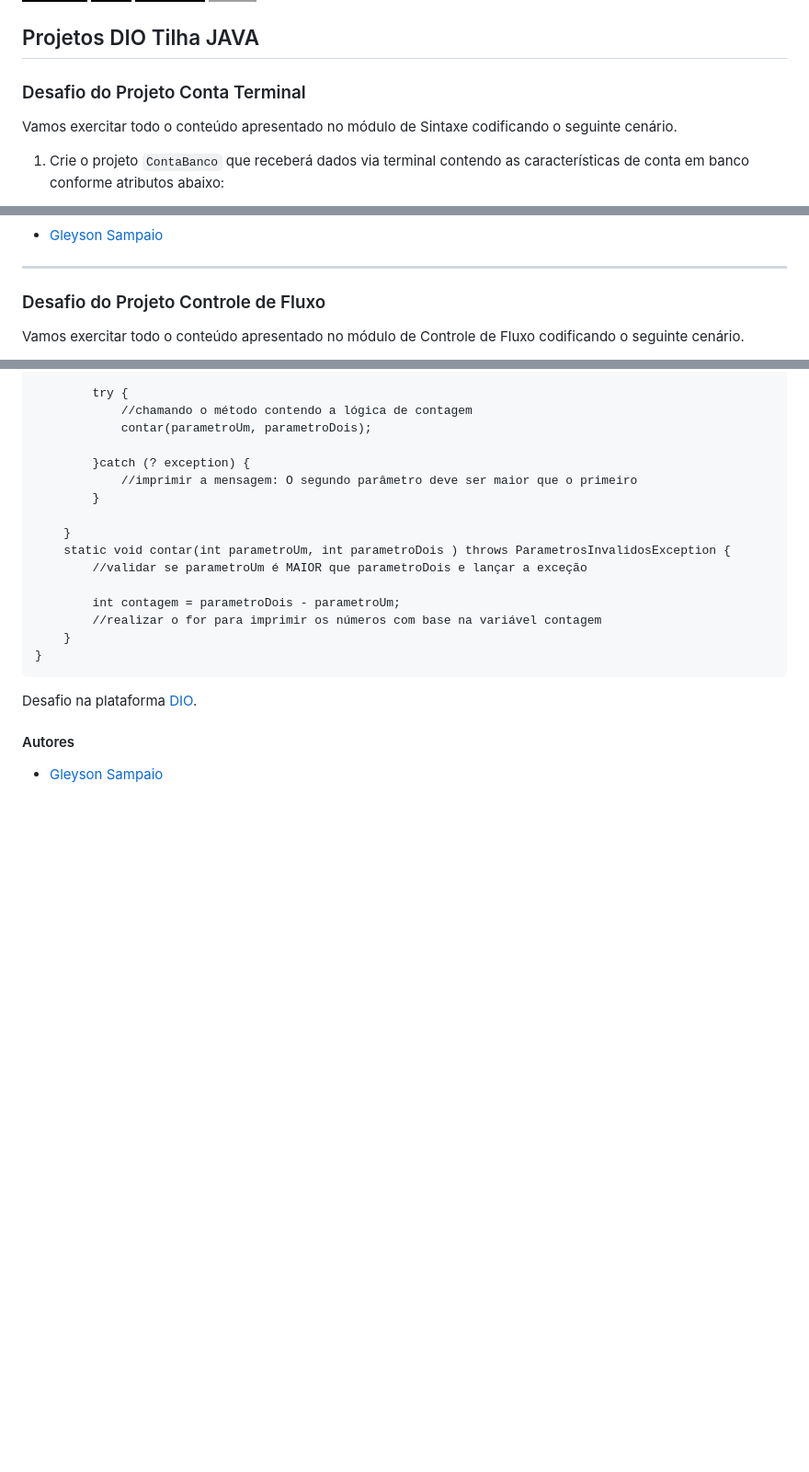
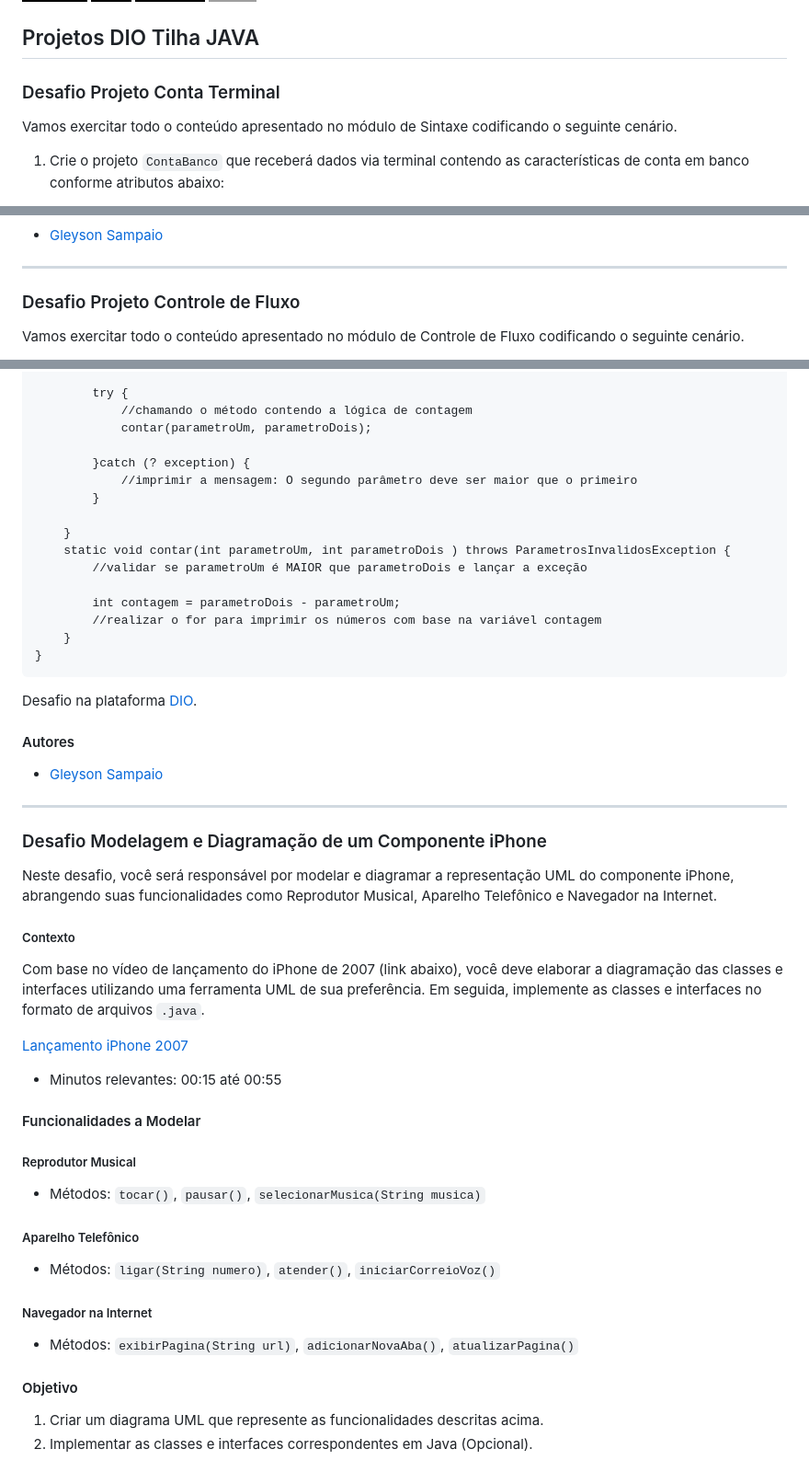
Before and after one commit to LanCaroline/dio-trilha-java, a Markdown page: README.md, 3 parts joined by grey strips. Shown: that part at 92% size. GitHub-like rendering; badges without logos; blank space fills up the shorter version.

Commit message:
Update README.md
Desafio Modelagem e Diagramação

```diff
--- a/README.md
+++ b/README.md
@@ -27,7 +27,7 @@ Grade completa:
 ## Projetos DIO Tilha JAVA
 
 
-### Desafio do Projeto Conta Terminal
+### Desafio Projeto Conta Terminal
 Vamos exercitar todo o conteúdo apresentado no módulo de Sintaxe codificando o seguinte cenário.
 
 1. Crie o projeto `ContaBanco` que receberá dados via terminal contendo as características de conta em banco conforme atributos abaixo:
@@ -90,7 +90,7 @@ Desafio na plataforma [DIO](https://www.dio.me/).
 
 
 ---
-### Desafio do Projeto Controle de Fluxo
+### Desafio Projeto Controle de Fluxo
 
 Vamos exercitar todo o conteúdo apresentado no módulo de Controle de Fluxo codificando o seguinte cenário.
 
@@ -137,3 +137,26 @@ Desafio na plataforma [DIO](https://www.dio.me/).
 
 #### Autores
 * [Gleyson Sampaio](https://github.com/glysns)
+
+---
+
+### Desafio Modelagem e Diagramação de um Componente iPhone
+Neste desafio, você será responsável por modelar e diagramar a representação UML do componente iPhone, abrangendo suas funcionalidades como Reprodutor Musical, Aparelho Telefônico e Navegador na Internet.
+
+##### Contexto
+Com base no vídeo de lançamento do iPhone de 2007 (link abaixo), você deve elaborar a diagramação das classes e interfaces utilizando uma ferramenta UML de sua preferência. Em seguida, implemente as classes e interfaces no formato de arquivos `.java`.
+
+[Lançamento iPhone 2007](https://www.youtube.com/watch?v=9ou608QQRq8)
+
+* Minutos relevantes: 00:15 até 00:55
+#### Funcionalidades a Modelar
+##### Reprodutor Musical
+ * Métodos: `tocar()`, `pausar()`, `selecionarMusica(String musica)`
+##### Aparelho Telefônico
+ * Métodos: `ligar(String numero)`, `atender()`, `iniciarCorreioVoz()`
+##### Navegador na Internet
+ * Métodos: `exibirPagina(String url)`, `adicionarNovaAba()`, `atualizarPagina()`
+#### Objetivo
+1. Criar um diagrama UML que represente as funcionalidades descritas acima.
+2. Implementar as classes e interfaces correspondentes em Java (Opcional).
+
```
Also changed, not shown: other parts of README.md (+16 -0 lines).
